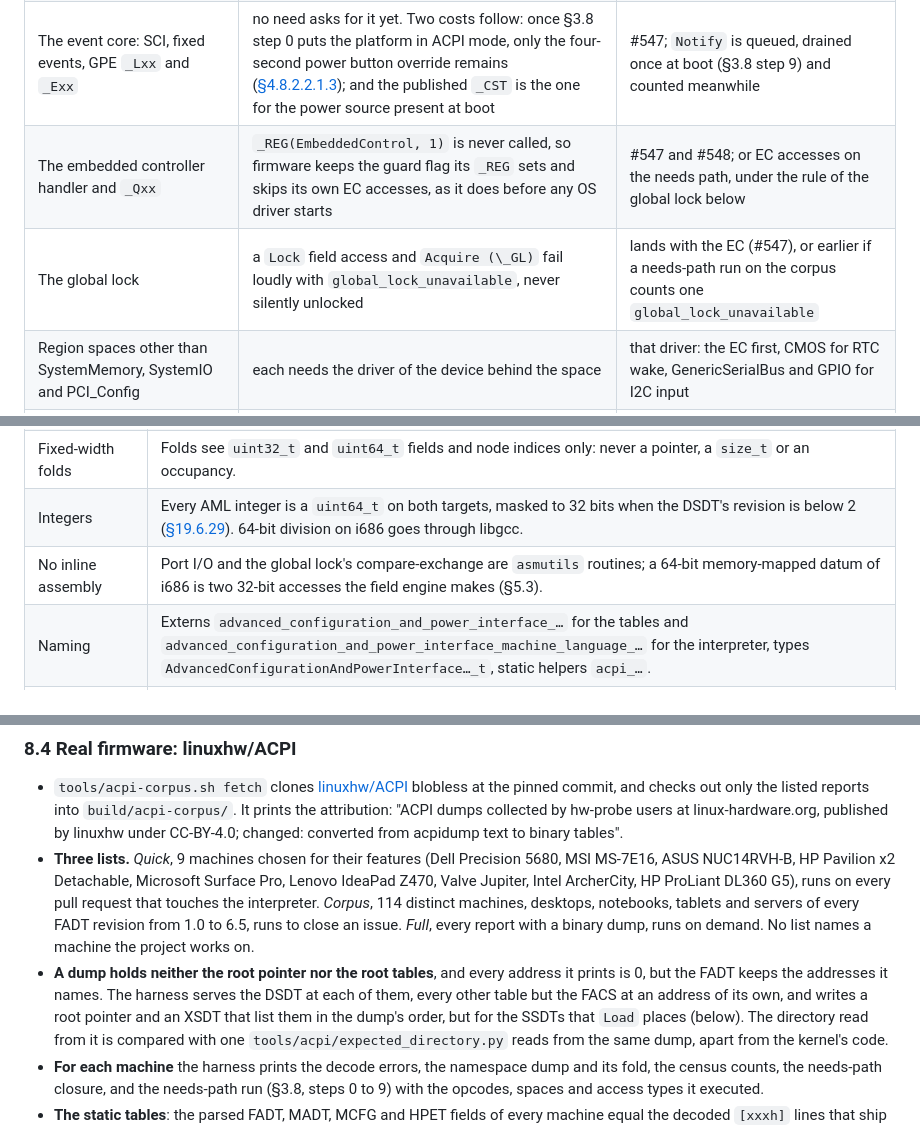
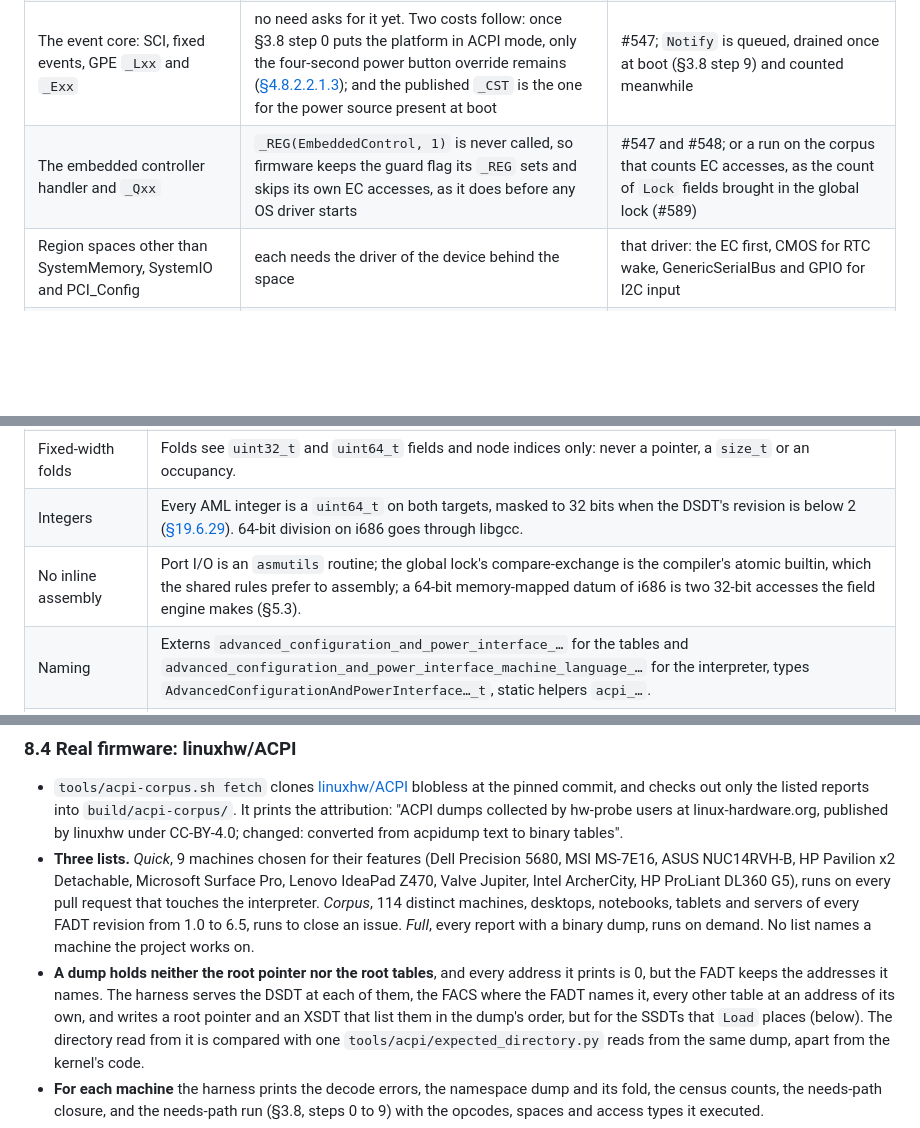
Before and after one commit to MasterLaplace/LplKernel, a Markdown page: docs/acpi/specification.md, 3 parts joined by grey strips. GitHub-like rendering; blank space fills up the shorter version.

Commit message:
docs(acpi): Lock fields take the global lock; it leaves the list of what is out of scope

```diff
--- a/docs/acpi/specification.md
+++ b/docs/acpi/specification.md
@@ -72,8 +72,7 @@ Each item is left out on purpose. "Brings it back" names what reverses the decis
 | `DataTableRegion`, `Nor` and `Revision` execution | no corpus machine uses them | a needs path that runs one; each is decoded already |
 | `Unload` execution | reserved by ACPI, and absent from modern firmware | a target that relies on it; decoded and refused meanwhile (§4.5) |
 | The event core: SCI, fixed events, GPE `_Lxx` and `_Exx` | no need asks for it yet. Two costs follow: once §3.8 step 0 puts the platform in ACPI mode, only the four-second power button override remains ([§4.8.2.2.1.3]); and the published `_CST` is the one for the power source present at boot | #547; `Notify` is queued, drained once at boot (§3.8 step 9) and counted meanwhile |
-| The embedded controller handler and `_Qxx` | `_REG(EmbeddedControl, 1)` is never called, so firmware keeps the guard flag its `_REG` sets and skips its own EC accesses, as it does before any OS driver starts | #547 and #548; or EC accesses on the needs path, under the rule of the global lock below |
-| The global lock | a `Lock` field access and `Acquire (\_GL)` fail loudly with `global_lock_unavailable`, never silently unlocked | lands with the EC (#547), or earlier if a needs-path run on the corpus counts one `global_lock_unavailable` |
+| The embedded controller handler and `_Qxx` | `_REG(EmbeddedControl, 1)` is never called, so firmware keeps the guard flag its `_REG` sets and skips its own EC accesses, as it does before any OS driver starts | #547 and #548; or a run on the corpus that counts EC accesses, as the count of `Lock` fields brought in the global lock (#589) |
 | Region spaces other than SystemMemory, SystemIO and PCI_Config | each needs the driver of the device behind the space | that driver: the EC first, CMOS for RTC wake, GenericSerialBus and GPIO for I2C input |
 | `BufferAcc` protocols and `Connection()` execution | same | the same drivers; the field-list elements are decoded so the parser never loses its place |
 | Repair of return values | results stay raw, so they compare with `acpiexec -dr` | a consumer that meets a broken object repairs it itself |
@@ -97,7 +96,7 @@ Each item is left out on purpose. "Brings it back" names what reverses the decis
 | No wall clock on a compared path | Loop and sleep budgets count work: iterations, and the milliseconds `Sleep` and `Stall` *request*, never elapsed time. In parity runs `Timer` is a virtual clock, advanced by those requests and by a fixed quantum on every read, so a loop that polls `Timer` ends the same way on both targets. A wait on hardware (the switch to ACPI mode, §3.8 step 0) is bounded in time and its polls counted; it is never on a compared path. |
 | Fixed-width folds | Folds see `uint32_t` and `uint64_t` fields and node indices only: never a pointer, a `size_t` or an occupancy. |
 | Integers | Every AML integer is a `uint64_t` on both targets, masked to 32 bits when the DSDT's revision is below 2 ([§19.6.29]). 64-bit division on i686 goes through libgcc. |
-| No inline assembly | Port I/O and the global lock's compare-exchange are `asmutils` routines; a 64-bit memory-mapped datum of i686 is two 32-bit accesses the field engine makes (§5.3). |
+| No inline assembly | Port I/O is an `asmutils` routine; the global lock's compare-exchange is the compiler's atomic builtin, which the shared rules prefer to assembly; a 64-bit memory-mapped datum of i686 is two 32-bit accesses the field engine makes (§5.3). |
 | Naming | Externs `advanced_configuration_and_power_interface_…` for the tables and `advanced_configuration_and_power_interface_machine_language_…` for the interpreter, types `AdvancedConfigurationAndPowerInterface…_t`, static helpers `acpi_…`. |
 | Tests | `KERNEL_TEST`s in `kernel/tests/acpi/` for architecture-free code, in `kernel/arch/i386/tests/acpi/` otherwise. A host tool's own tests, such as the needs-path closure's, are `host_*` suites in `tools/acpi/host/`: ring 0 never runs them, and `tools/parity.sh` leaves them out. |
 | Unbuilt branches | The host harness and every compile-time switch of the interpreter have a gate profile that builds them, or a line in `tools/unbuilt-branches.declared`. `kernel/kernel/acpi/` builds only where `KERNEL_ARCH_HAS_FIRMWARE_TABLES` is 1. |
@@ -953,8 +953,8 @@ published image. The made-up ASL is ours, under MIT.
   distinct machines, desktops, notebooks, tablets and servers of every FADT revision from 1.0 to 6.5, runs to close
   an issue. *Full*, every report with a binary dump, runs on demand. No list names a machine the project works on.
 - **A dump holds neither the root pointer nor the root tables**, and every address it prints is 0, but the FADT
-  keeps the addresses it names. The harness serves the DSDT at each of them, every other table but the FACS at an
-  address of its own, and writes a root pointer and an XSDT that list them in the dump's order, but for the SSDTs
+  keeps the addresses it names. The harness serves the DSDT at each of them, the FACS where the FADT names it, every
+  other table at an address of its own, and writes a root pointer and an XSDT that list them in the dump's order, but for the SSDTs
   that `Load` places (below). The directory read from it is compared with one `tools/acpi/expected_directory.py`
   reads from the same dump, apart from the kernel's code.
 - **For each machine** the harness prints the decode errors, the namespace dump and its fold, the census counts,
```
Also changed, not shown: other parts of docs/acpi/specification.md (+5 -4 lines).
